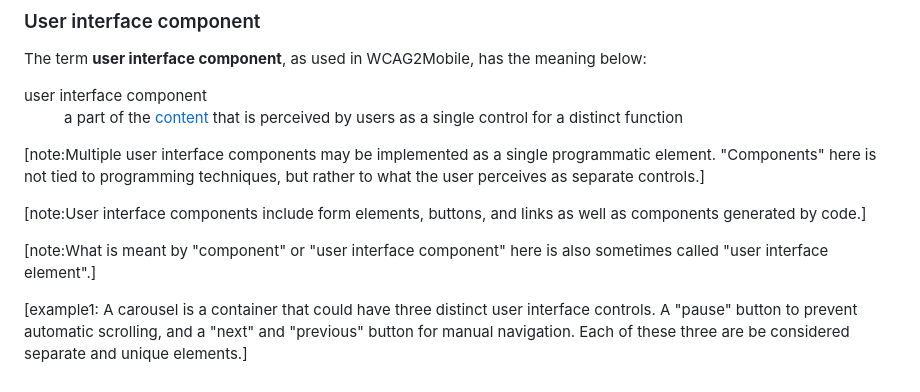
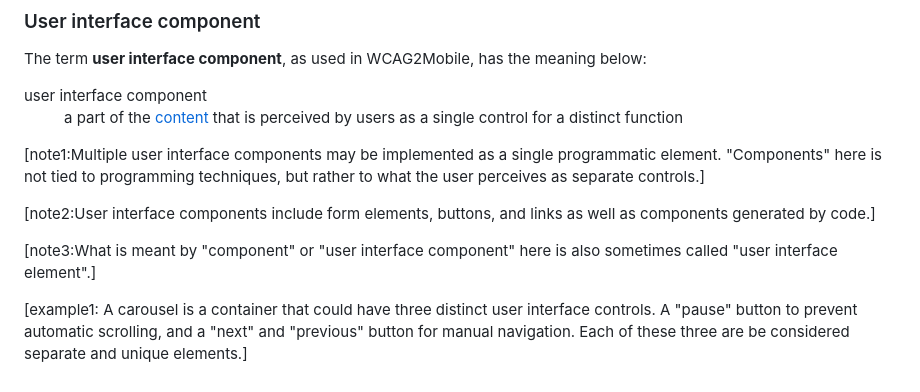
Before and after one commit to w3c/matf, a Markdown page: sections/keyterms.md, the part around the change. Drawn GitHub-style.

Commit message:
Number user interface component notes

```diff
--- a/sections/keyterms.md
+++ b/sections/keyterms.md
@@ -90,10 +90,10 @@ a part of the <a href="#content">content</a> that is perceived by users as a sin
 </dd>
 </dl>
 
-[note:Multiple user interface components may be implemented as a single programmatic element. "Components" here is not tied to programming techniques, but rather to what the user perceives as separate controls.]
+[note1:Multiple user interface components may be implemented as a single programmatic element. "Components" here is not tied to programming techniques, but rather to what the user perceives as separate controls.]
 
-[note:User interface components include form elements, buttons, and links as well as components generated by code.]
+[note2:User interface components include form elements, buttons, and links as well as components generated by code.]
 
-[note:What is meant by "component" or "user interface component" here is also sometimes called "user interface element".]
+[note3:What is meant by "component" or "user interface component" here is also sometimes called "user interface element".]
 
 [example1: A carousel is a container that could have three distinct user interface controls. A "pause" button to prevent automatic scrolling, and a "next" and "previous" button for manual navigation. Each of these three are be considered separate and unique elements.]
```
